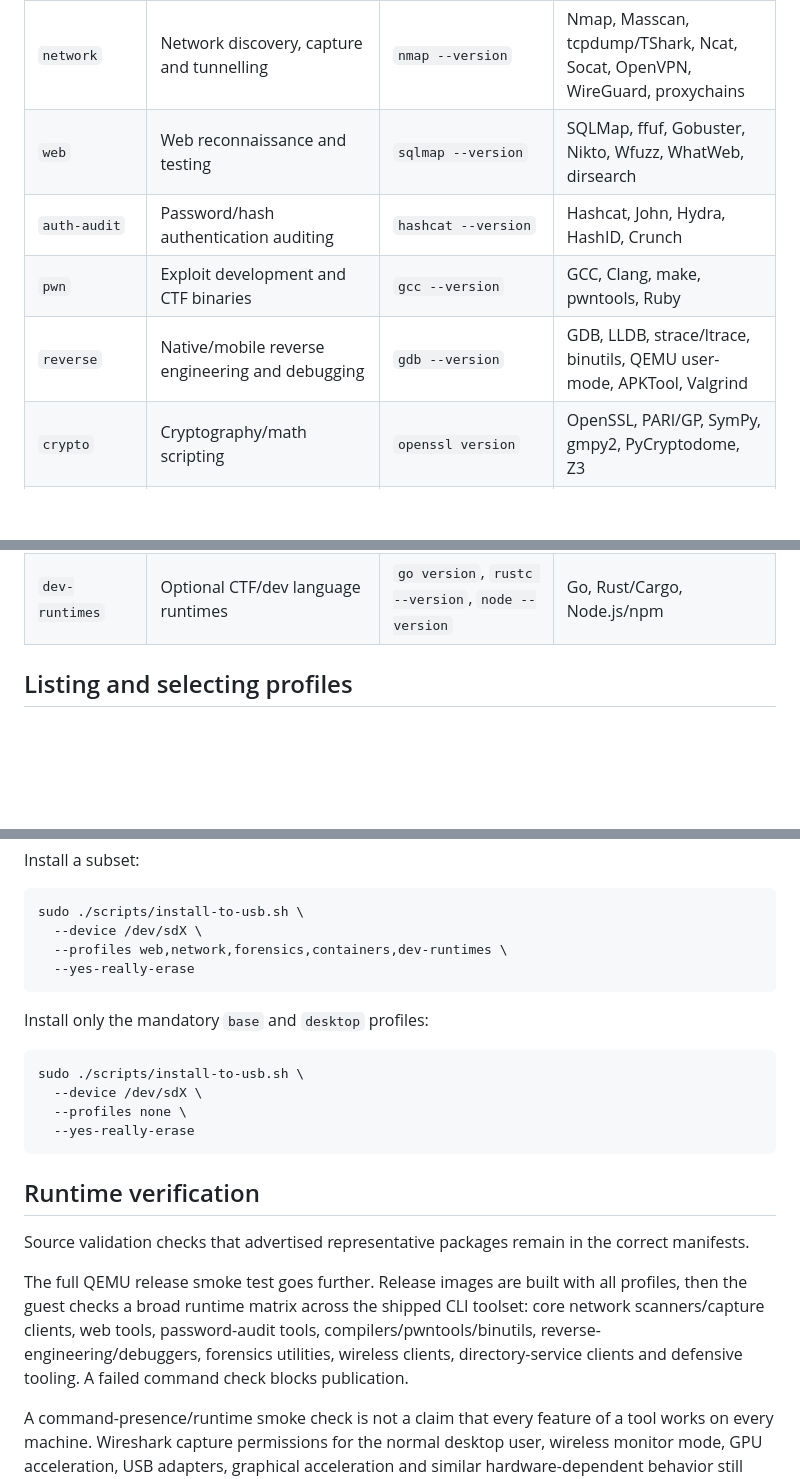
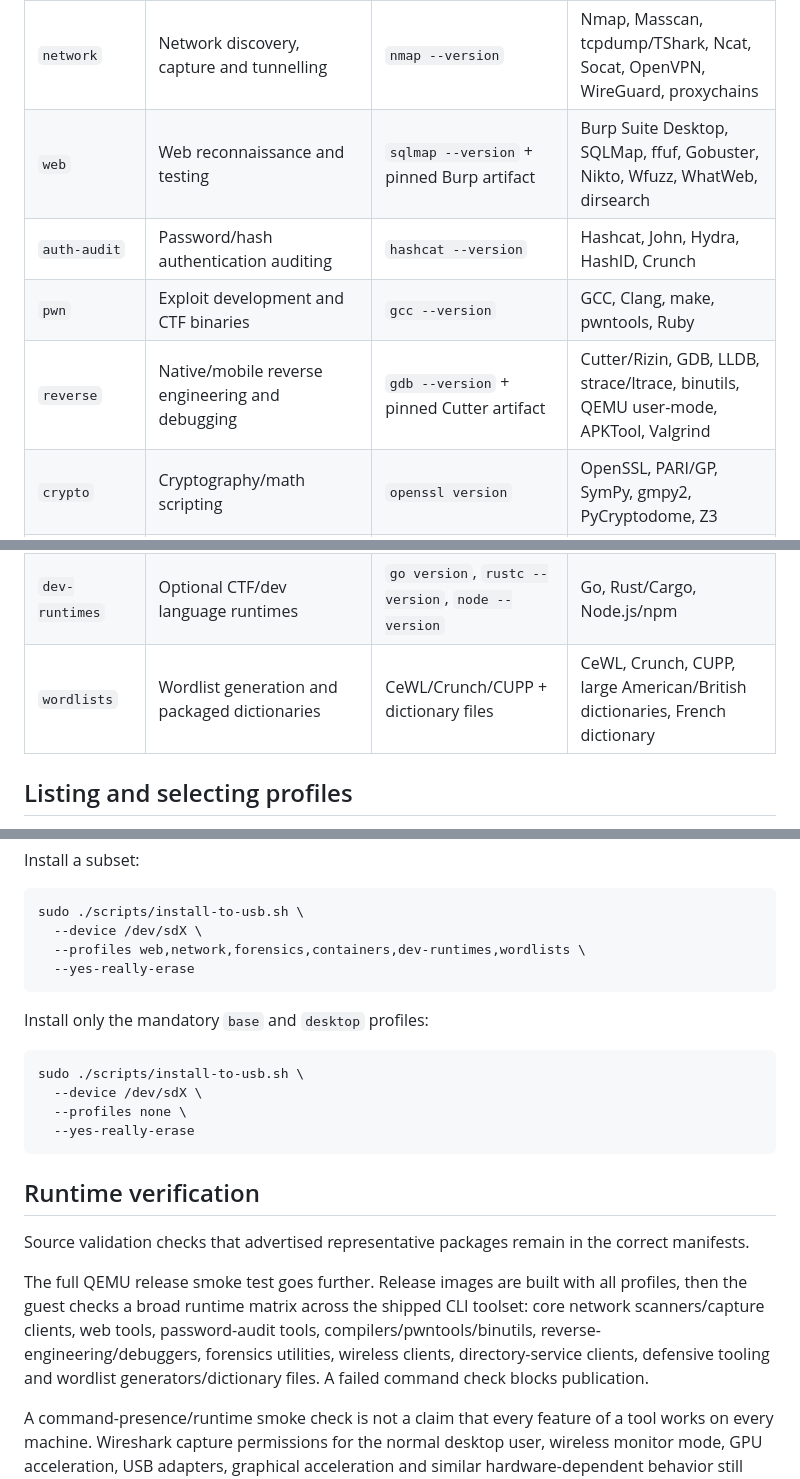
Before and after one commit to mixutin/Vibrali, a Markdown page: docs/TOOL_PROFILES.md, 3 parts joined by grey strips. Drawn GitHub-style; blank space fills up the shorter version.

Commit message:
Document completed tool profiles

```diff
--- a/docs/TOOL_PROFILES.md
+++ b/docs/TOOL_PROFILES.md
@@ -9,10 +9,10 @@ The package manifests under `packages/` are authoritative. This document explain
 | `base` | Portable Debian foundation and development shell | `python3 --version` | Git, curl/wget, jq, compilers, Python, SSH client, tmux, rsync, firmware, kernel |
 | `desktop` | XFCE workstation and browser | `firefox-esr` present | XFCE, LightDM, NetworkManager, Firefox ESR, terminal, clipboard, archive tools |
 | `network` | Network discovery, capture and tunnelling | `nmap --version` | Nmap, Masscan, tcpdump/TShark, Ncat, Socat, OpenVPN, WireGuard, proxychains |
-| `web` | Web reconnaissance and testing | `sqlmap --version` | SQLMap, ffuf, Gobuster, Nikto, Wfuzz, WhatWeb, dirsearch |
+| `web` | Web reconnaissance and testing | `sqlmap --version` + pinned Burp artifact | Burp Suite Desktop, SQLMap, ffuf, Gobuster, Nikto, Wfuzz, WhatWeb, dirsearch |
 | `auth-audit` | Password/hash authentication auditing | `hashcat --version` | Hashcat, John, Hydra, HashID, Crunch |
 | `pwn` | Exploit development and CTF binaries | `gcc --version` | GCC, Clang, make, pwntools, Ruby |
-| `reverse` | Native/mobile reverse engineering and debugging | `gdb --version` | GDB, LLDB, strace/ltrace, binutils, QEMU user-mode, APKTool, Valgrind |
+| `reverse` | Native/mobile reverse engineering and debugging | `gdb --version` + pinned Cutter artifact | Cutter/Rizin, GDB, LLDB, strace/ltrace, binutils, QEMU user-mode, APKTool, Valgrind |
 | `crypto` | Cryptography/math scripting | `openssl version` | OpenSSL, PARI/GP, SymPy, gmpy2, PyCryptodome, Z3 |
 | `forensics` | Filesystem/media/file analysis | `yara --version` | YARA, Sleuth Kit, Autopsy, Binwalk, ExifTool, foremost, TestDisk |
 | `wireless` | Wi-Fi assessment workflows | `aircrack-ng` present | Aircrack-ng, hcxtools, Reaver, Bully, iw, rfkill, macchanger |
@@ -20,6 +20,7 @@ The package manifests under `packages/` are authoritative. This document explain
 | `defensive` | Local host inspection | `lynis` present | Lynis, chkrootkit |
 | `containers` | Rootless container/lab workflows | `podman --version` | Podman, Buildah, Skopeo, podman-compose, fuse-overlayfs |
 | `dev-runtimes` | Optional CTF/dev language runtimes | `go version`, `rustc --version`, `node --version` | Go, Rust/Cargo, Node.js/npm |
+| `wordlists` | Wordlist generation and packaged dictionaries | CeWL/Crunch/CUPP + dictionary files | CeWL, Crunch, CUPP, large American/British dictionaries, French dictionary |
 
 ## Listing and selecting profiles
 
@@ -43,7 +44,7 @@ Install a subset:
 ~~~bash
 sudo ./scripts/install-to-usb.sh \
   --device /dev/sdX \
-  --profiles web,network,forensics,containers,dev-runtimes \
+  --profiles web,network,forensics,containers,dev-runtimes,wordlists \
   --yes-really-erase
 ~~~
 
@@ -60,7 +61,7 @@ sudo ./scripts/install-to-usb.sh \
 
 Source validation checks that advertised representative packages remain in the correct manifests.
 
-The full QEMU release smoke test goes further. Release images are built with all profiles, then the guest checks a broad runtime matrix across the shipped CLI toolset: core network scanners/capture clients, web tools, password-audit tools, compilers/pwntools/binutils, reverse-engineering/debuggers, forensics utilities, wireless clients, directory-service clients and defensive tooling. A failed command check blocks publication.
+The full QEMU release smoke test goes further. Release images are built with all profiles, then the guest checks a broad runtime matrix across the shipped CLI toolset: core network scanners/capture clients, web tools, password-audit tools, compilers/pwntools/binutils, reverse-engineering/debuggers, forensics utilities, wireless clients, directory-service clients, defensive tooling and wordlist generators/dictionary files. A failed command check blocks publication.
 
 A command-presence/runtime smoke check is not a claim that every feature of a tool works on every machine. Wireshark capture permissions for the normal desktop user, wireless monitor mode, GPU acceleration, USB adapters, graphical acceleration and similar hardware-dependent behavior still require physical validation.
 
```
